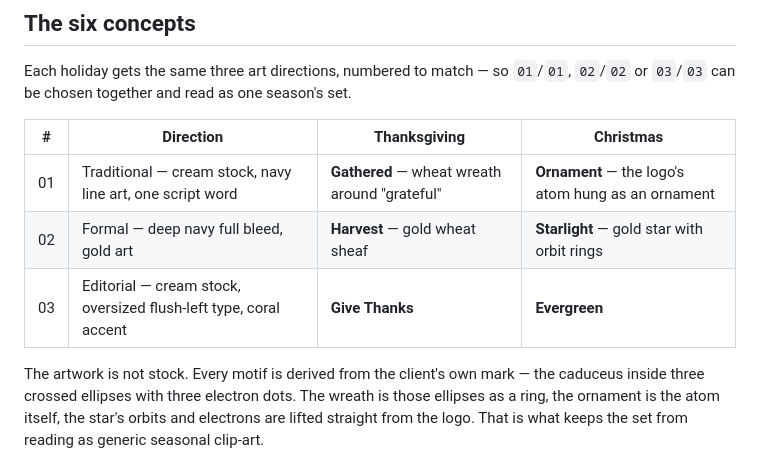
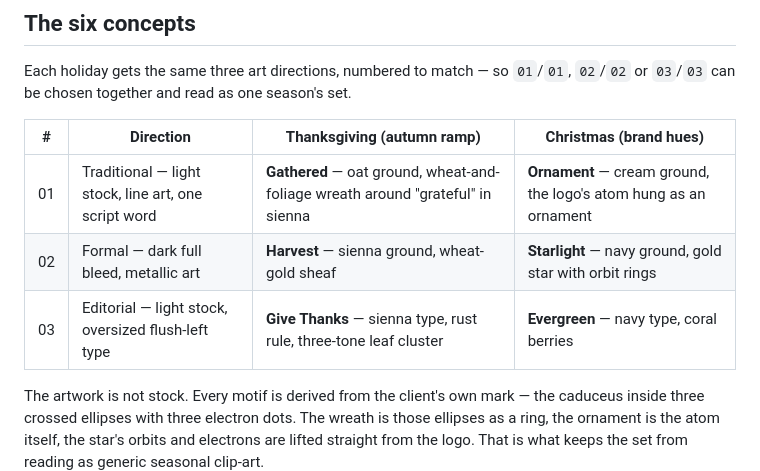
Before and after one commit to BircheyLarge/DYJK-Print-Website, a Markdown page: cards/uew-2026/README.md, the part around the change. Rendered like a GitHub page.

Commit message:
Correct the concept table for the autumn Thanksgiving palette

```diff
--- a/cards/uew-2026/README.md
+++ b/cards/uew-2026/README.md
@@ -13,11 +13,11 @@ as-is.
 Each holiday gets the same three art directions, numbered to match — so `01`/`01`,
 `02`/`02` or `03`/`03` can be chosen together and read as one season's set.
 
-| # | Direction | Thanksgiving | Christmas |
+| # | Direction | Thanksgiving (autumn ramp) | Christmas (brand hues) |
 |---|---|---|---|
-| 01 | Traditional — cream stock, navy line art, one script word | **Gathered** — wheat wreath around "grateful" | **Ornament** — the logo's atom hung as an ornament |
-| 02 | Formal — deep navy full bleed, gold art | **Harvest** — gold wheat sheaf | **Starlight** — gold star with orbit rings |
-| 03 | Editorial — cream stock, oversized flush-left type, coral accent | **Give Thanks** | **Evergreen** |
+| 01 | Traditional — light stock, line art, one script word | **Gathered** — oat ground, wheat-and-foliage wreath around "grateful" in sienna | **Ornament** — cream ground, the logo's atom hung as an ornament |
+| 02 | Formal — dark full bleed, metallic art | **Harvest** — sienna ground, wheat-gold sheaf | **Starlight** — navy ground, gold star with orbit rings |
+| 03 | Editorial — light stock, oversized flush-left type | **Give Thanks** — sienna type, rust rule, three-tone leaf cluster | **Evergreen** — navy type, coral berries |
 
 The artwork is not stock. Every motif is derived from the client's own mark —
 the caduceus inside three crossed ellipses with three electron dots. The wreath
```
